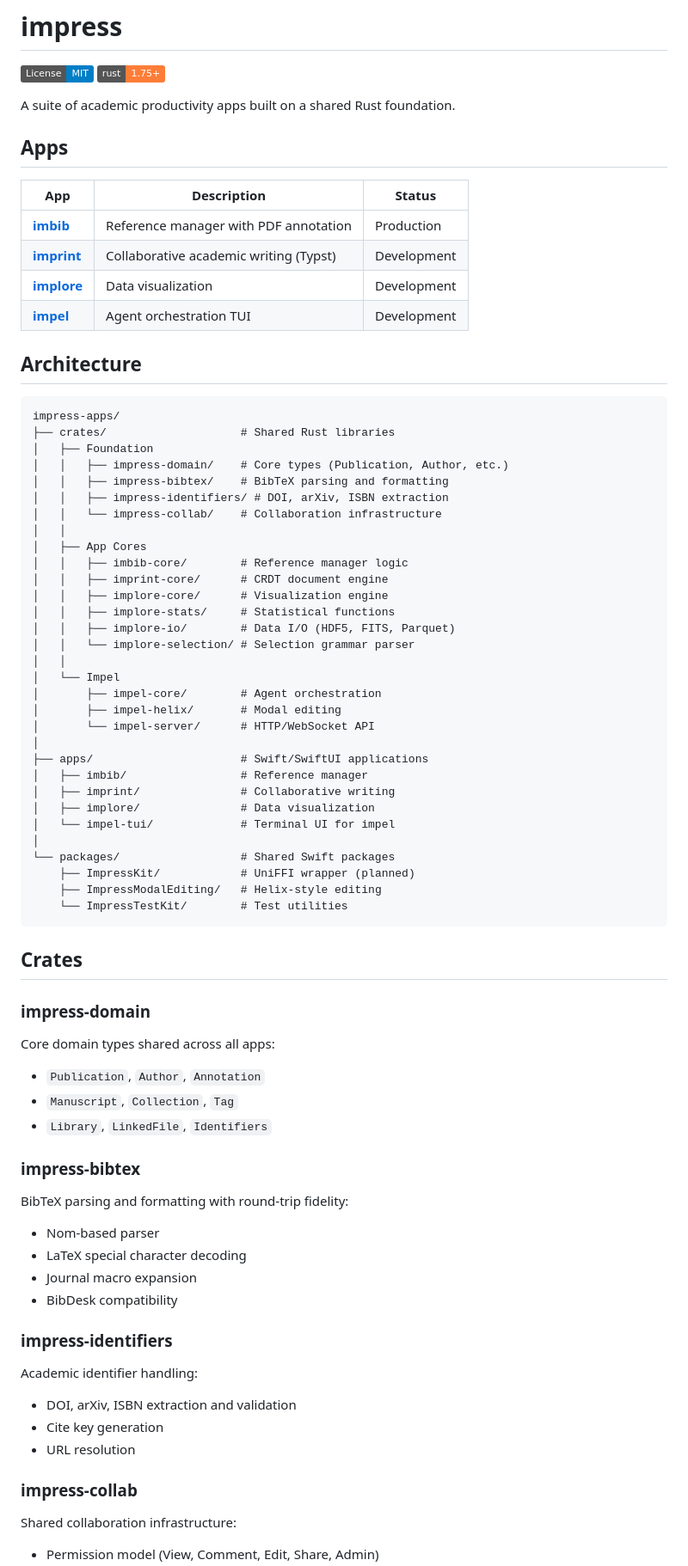
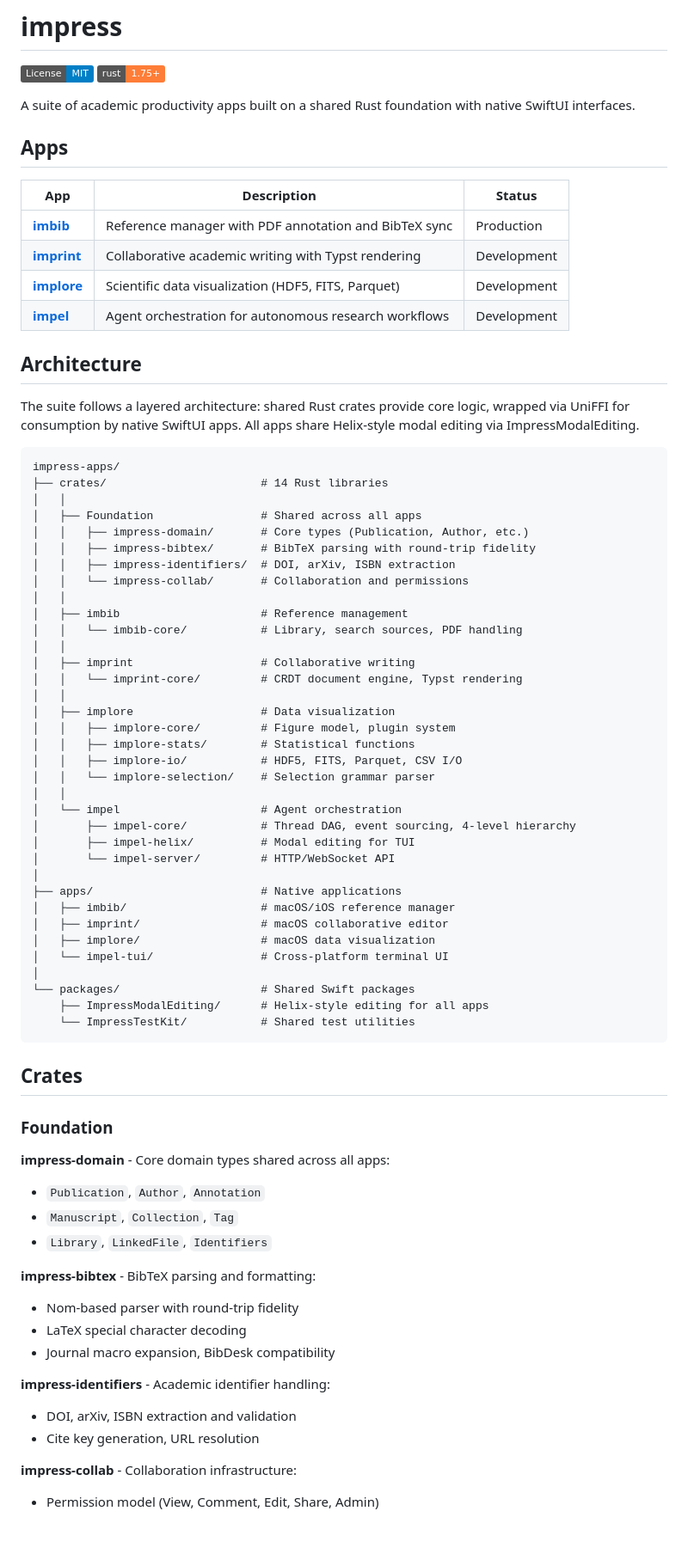
Before and after one commit to yipihey/impress-apps, a Markdown page: README.md, the part around one of its changes. Shown at 86% size. GitHub-like rendering; badges without logos; blank space fills up the shorter version.

Commit message:
Update README with comprehensive architecture overview
- Expand impel description (4-level hierarchy, event sourcing, stigmergic coordination)
- Add implore crate descriptions (stats, io, selection)
- Reorganize crates section by app domain
- Update architecture diagram with 14 crates
- Remove planned "implement" app reference
- Add Helix modal editing mention

Co-Authored-By: Claude Opus 4.5 <noreply@anthropic.com>

````diff
--- a/README.md
+++ b/README.md
@@ -3,74 +3,76 @@
 [![License: MIT](https://img.shields.io/badge/License-MIT-blue.svg)](LICENSE)
 [![Rust](https://img.shields.io/badge/rust-1.75+-orange.svg)](https://www.rust-lang.org/)
 
-A suite of academic productivity apps built on a shared Rust foundation.
+A suite of academic productivity apps built on a shared Rust foundation with native SwiftUI interfaces.
 
 ## Apps
 
 | App | Description | Status |
 |-----|-------------|--------|
-| [**imbib**](apps/imbib/) | Reference manager with PDF annotation | Production |
-| [**imprint**](apps/imprint/) | Collaborative academic writing (Typst) | Development |
-| [**implore**](apps/implore/) | Data visualization | Development |
-| [**impel**](apps/impel-tui/) | Agent orchestration TUI | Development |
+| [**imbib**](apps/imbib/) | Reference manager with PDF annotation and BibTeX sync | Production |
+| [**imprint**](apps/imprint/) | Collaborative academic writing with Typst rendering | Development |
+| [**implore**](apps/implore/) | Scientific data visualization (HDF5, FITS, Parquet) | Development |
+| [**impel**](apps/impel-tui/) | Agent orchestration for autonomous research workflows | Development |
 
 ## Architecture
 
+The suite follows a layered architecture: shared Rust crates provide core logic, wrapped via UniFFI for consumption by native SwiftUI apps. All apps share Helix-style modal editing via ImpressModalEditing.
+
 ```
 impress-apps/
-├── crates/                    # Shared Rust libraries
-│   ├── Foundation
-│   │   ├── impress-domain/    # Core types (Publication, Author, etc.)
-│   │   ├── impress-bibtex/    # BibTeX parsing and formatting
-│   │   ├── impress-identifiers/ # DOI, arXiv, ISBN extraction
-│   │   └── impress-collab/    # Collaboration infrastructure
+├── crates/                       # 14 Rust libraries
 │   │
-│   ├── App Cores
-│   │   ├── imbib-core/        # Reference manager logic
-│   │   ├── imprint-core/      # CRDT document engine
-│   │   ├── implore-core/      # Visualization engine
-│   │   ├── implore-stats/     # Statistical functions
-│   │   ├── implore-io/        # Data I/O (HDF5, FITS, Parquet)
-│   │   └── implore-selection/ # Selection grammar parser
+│   ├── Foundation                # Shared across all apps
+│   │   ├── impress-domain/       # Core types (Publication, Author, etc.)
+│   │   ├── impress-bibtex/       # BibTeX parsing with round-trip fidelity
+│   │   ├── impress-identifiers/  # DOI, arXiv, ISBN extraction
+│   │   └── impress-collab/       # Collaboration and permissions
 │   │
-│   └── Impel
-│       ├── impel-core/        # Agent orchestration
-│       ├── impel-helix/       # Modal editing
-│       └── impel-server/      # HTTP/WebSocket API
+│   ├── imbib                     # Reference management
+│   │   └── imbib-core/           # Library, search sources, PDF handling
+│   │
+│   ├── imprint                   # Collaborative writing
+│   │   └── imprint-core/         # CRDT document engine, Typst rendering
+│   │
+│   ├── implore                   # Data visualization
+│   │   ├── implore-core/         # Figure model, plugin system
+│   │   ├── implore-stats/        # Statistical functions
+│   │   ├── implore-io/           # HDF5, FITS, Parquet, CSV I/O
+│   │   └── implore-selection/    # Selection grammar parser
+│   │
+│   └── impel                     # Agent orchestration
+│       ├── impel-core/           # Thread DAG, event sourcing, 4-level hierarchy
+│       ├── impel-helix/          # Modal editing for TUI
+│       └── impel-server/         # HTTP/WebSocket API
 │
-├── apps/                      # Swift/SwiftUI applications
-│   ├── imbib/                 # Reference manager
-│   ├── imprint/               # Collaborative writing
-│   ├── implore/               # Data visualization
-│   └── impel-tui/             # Terminal UI for impel
+├── apps/                         # Native applications
+│   ├── imbib/                    # macOS/iOS reference manager
+│   ├── imprint/                  # macOS collaborative editor
+│   ├── implore/                  # macOS data visualization
+│   └── impel-tui/                # Cross-platform terminal UI
 │
-└── packages/                  # Shared Swift packages
-    ├── ImpressKit/            # UniFFI wrapper (planned)
-    ├── ImpressModalEditing/   # Helix-style editing
-    └── ImpressTestKit/        # Test utilities
+└── packages/                     # Shared Swift packages
+    ├── ImpressModalEditing/      # Helix-style editing for all apps
+    └── ImpressTestKit/           # Shared test utilities
 ```
 
 ## Crates
 
-### impress-domain
-Core domain types shared across all apps:
+### Foundation
+
+**impress-domain** - Core domain types shared across all apps:
 - `Publication`, `Author`, `Annotation`
 - `Manuscript`, `Collection`, `Tag`
 - `Library`, `LinkedFile`, `Identifiers`
 
-### impress-bibtex
-BibTeX parsing and formatting with round-trip fidelity:
-- Nom-based parser
+**impress-bibtex** - BibTeX parsing and formatting:
+- Nom-based parser with round-trip fidelity
 - LaTeX special character decoding
-- Journal macro expansion
-- BibDesk compatibility
+- Journal macro expansion, BibDesk compatibility
 
-### impress-identifiers
-Academic identifier handling:
+**impress-identifiers** - Academic identifier handling:
 - DOI, arXiv, ISBN extraction and validation
-- Cite key generation
-- URL resolution
+- Cite key generation, URL resolution
 
-### impress-collab
-Shared collaboration infrastructure:
+**impress-collab** - Collaboration infrastructure:
 - Permission model (View, Comment, Edit, Share, Admin)
````
Also changed, not shown: other parts of README.md (+30 -10 lines).
